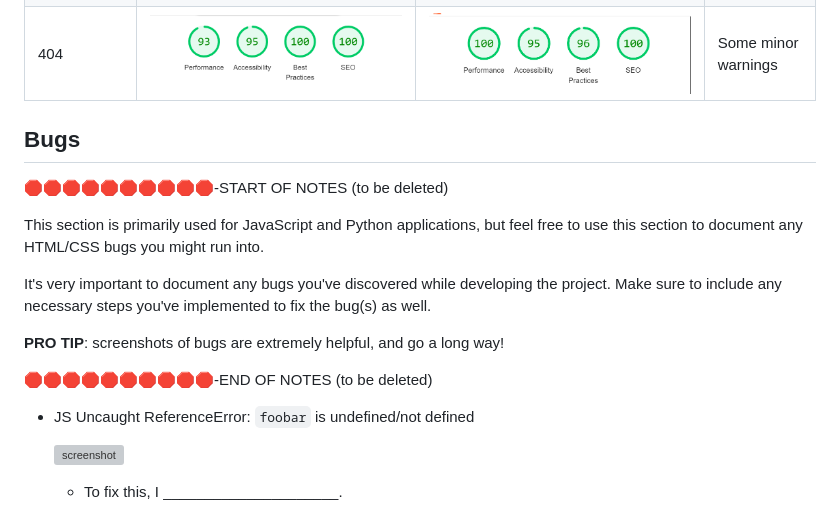
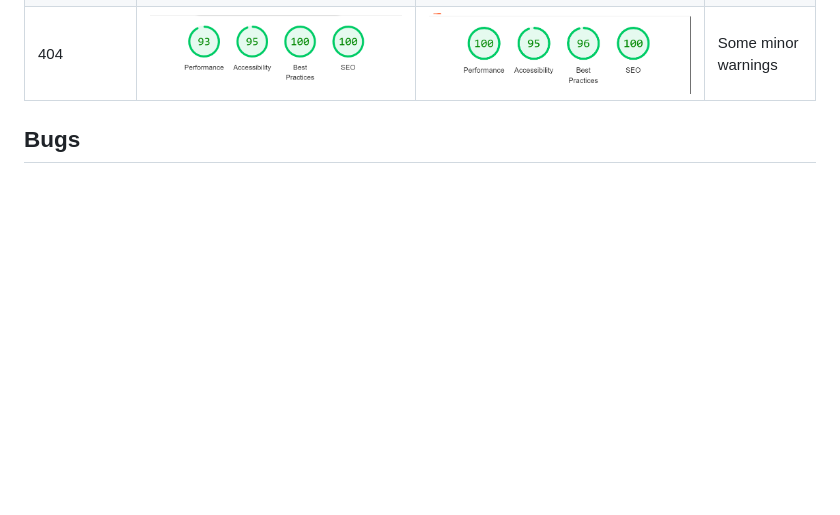
Before and after one commit to dfedyachkina/wedding-photographer, a Markdown page: TESTING.md, the part around the change printed below. GitHub-like rendering; blank space fills up the shorter version; grey boxes are pictures that could not be loaded.

Commit message:
Update Bugs/Unfixed bugs on TESTING

```diff
--- a/TESTING.md
+++ b/TESTING.md
@@ -59,21 +59,4 @@ I've tested my deployed project using the Lighthouse Audit tool to check for any
 
 ## Bugs
 
-🛑🛑🛑🛑🛑🛑🛑🛑🛑🛑-START OF NOTES (to be deleted)
 
-This section is primarily used for JavaScript and Python applications,
-but feel free to use this section to document any HTML/CSS bugs you might run into.
-
-It's very important to document any bugs you've discovered while developing the project.
-Make sure to include any necessary steps you've implemented to fix the bug(s) as well.
-
-**PRO TIP**: screenshots of bugs are extremely helpful, and go a long way!
-
-🛑🛑🛑🛑🛑🛑🛑🛑🛑🛑-END OF NOTES (to be deleted)
-
-- JS Uncaught ReferenceError: `foobar` is undefined/not defined
-
-    ![screenshot](documentation/bugs/bug01.png)
-
-    - To fix this, I _____________________.
-
```
Also changed, not shown: other parts of TESTING.md (+0 -23 lines).
